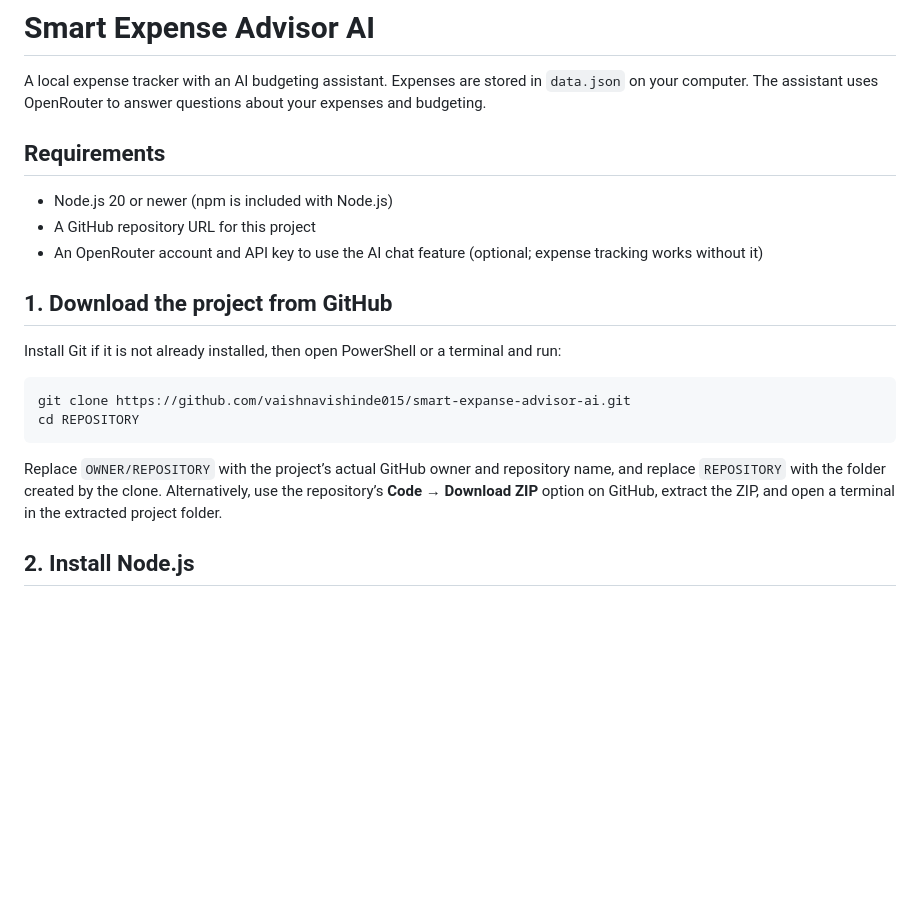
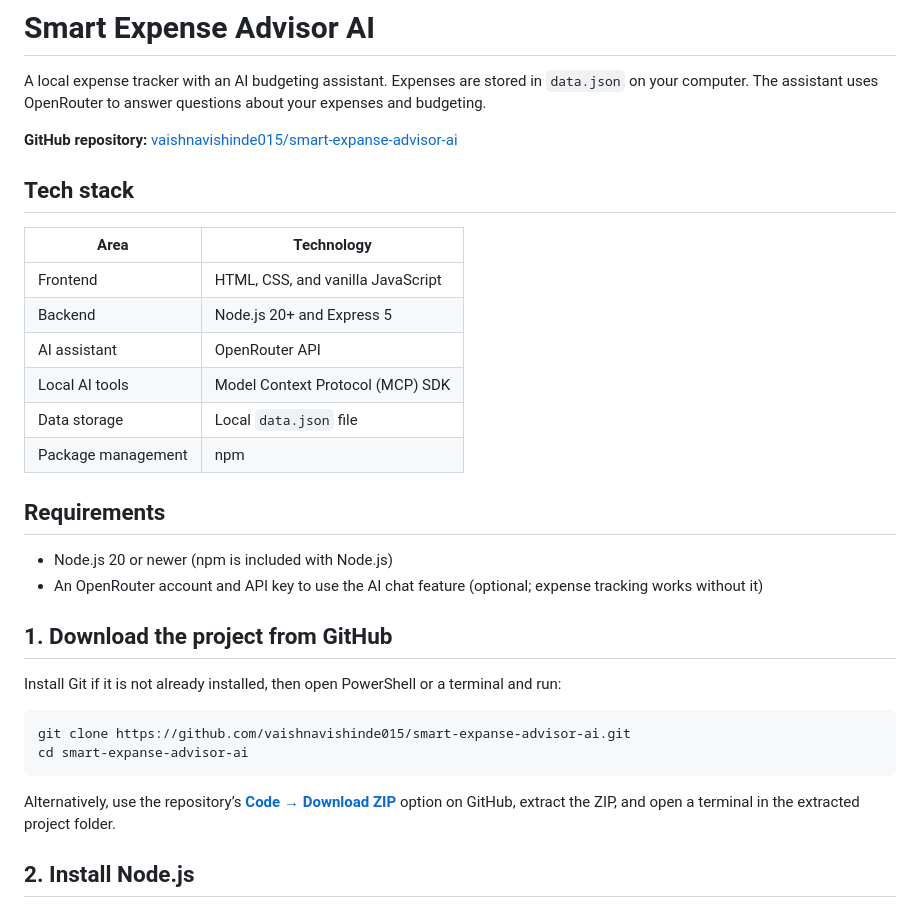
Before and after one commit to vaishnavishinde015/smart-expanse-advisor-ai, a Markdown page: README.md, the part around the change. GitHub-like rendering; blank space fills up the shorter version.

Commit message:
final submission

````diff
--- a/README.md
+++ b/README.md
@@ -2,10 +2,22 @@
 
 A local expense tracker with an AI budgeting assistant. Expenses are stored in `data.json` on your computer. The assistant uses OpenRouter to answer questions about your expenses and budgeting.
 
+**GitHub repository:** [vaishnavishinde015/smart-expanse-advisor-ai](https://github.com/vaishnavishinde015/smart-expanse-advisor-ai)
+
+## Tech stack
+
+| Area | Technology |
+| --- | --- |
+| Frontend | HTML, CSS, and vanilla JavaScript |
+| Backend | Node.js 20+ and Express 5 |
+| AI assistant | OpenRouter API |
+| Local AI tools | Model Context Protocol (MCP) SDK |
+| Data storage | Local `data.json` file |
+| Package management | npm |
+
 ## Requirements
 
 - Node.js 20 or newer (npm is included with Node.js)
-- A GitHub repository URL for this project
 - An OpenRouter account and API key to use the AI chat feature (optional; expense tracking works without it)
 
 ## 1. Download the project from GitHub
@@ -14,10 +26,10 @@ Install Git if it is not already installed, then open PowerShell or a terminal a
 
 ```powershell
 git clone https://github.com/vaishnavishinde015/smart-expanse-advisor-ai.git
-cd REPOSITORY
+cd smart-expanse-advisor-ai
 ```
 
-Replace `OWNER/REPOSITORY` with the project’s actual GitHub owner and repository name, and replace `REPOSITORY` with the folder created by the clone. Alternatively, use the repository’s **Code → Download ZIP** option on GitHub, extract the ZIP, and open a terminal in the extracted project folder.
+Alternatively, use the repository’s [**Code → Download ZIP**](https://github.com/vaishnavishinde015/smart-expanse-advisor-ai) option on GitHub, extract the ZIP, and open a terminal in the extracted project folder.
 
 ## 2. Install Node.js
 
````
